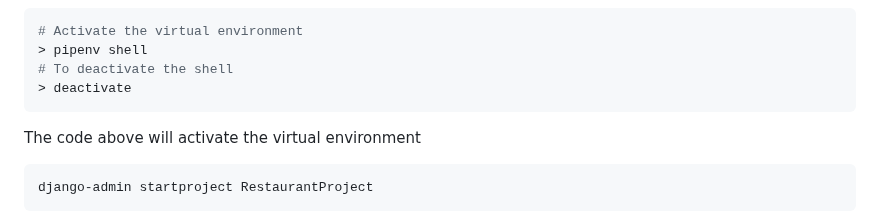
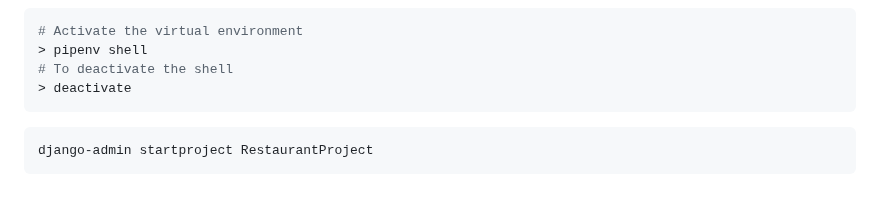
Before and after one commit to Ndhlovu1/django-crud-api-system, a Markdown page: README.md, the part around one of its changes. GitHub-like rendering; blank space fills up the shorter version.

````diff
--- a/README.md
+++ b/README.md
@@ -44,7 +44,6 @@ follow the link to read more
 # To deactivate the shell
 > deactivate
 ```
-The code above will activate the virtual environment
 
 ```shell
 django-admin startproject RestaurantProject
````
Also changed, not shown: other parts of README.md (+1 -1 lines).
